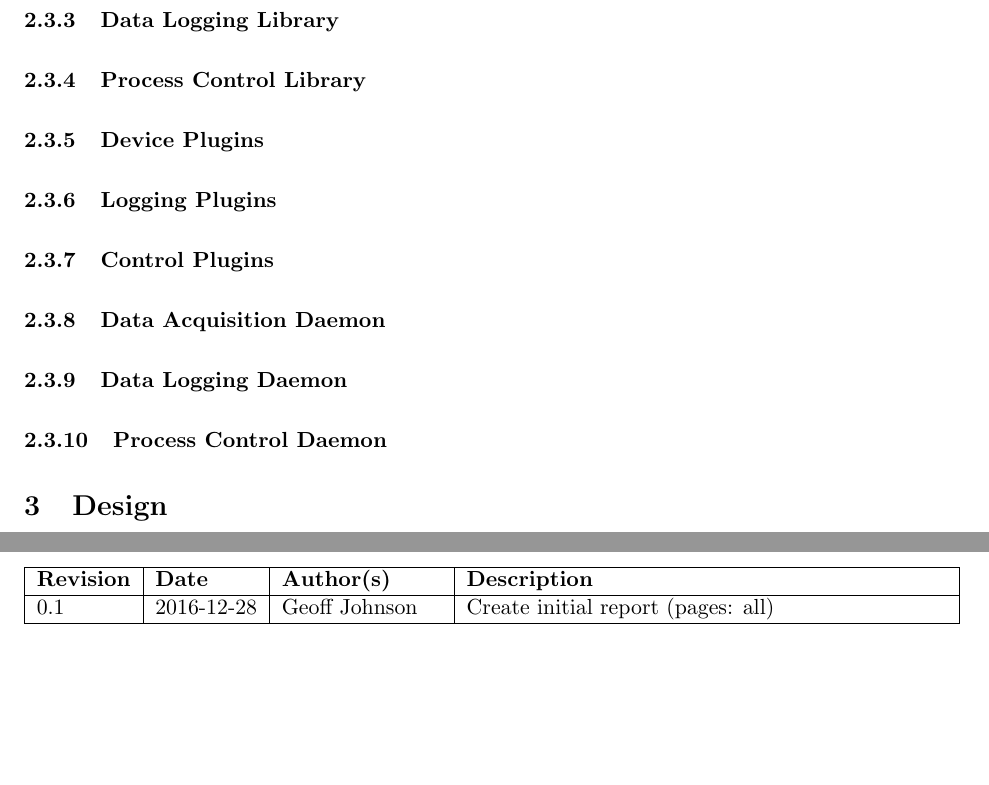
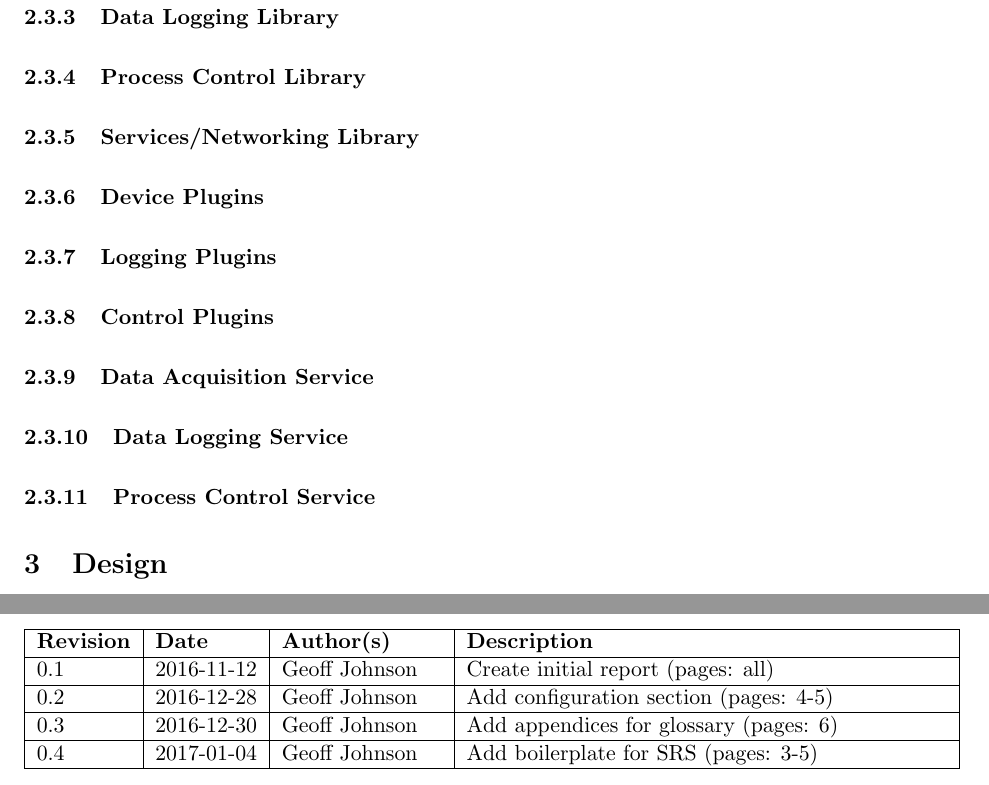
Before and after one commit to geoffjay/comp8506-docs, a LaTeX document (report/report.tex): two parts of pages 7 and 14 of 14, joined at a grey line, cut so that both start at the same text, the shorter picture padded with empty space. Compiled offline with pdfLaTeX.

Commit message:
report: add srs template

```diff
--- a/report/report.tex
+++ b/report/report.tex
@@ -92,6 +92,9 @@
 \setlength{\parindent}{0pt}
 \setlength{\parskip}{2ex}
 
+% Add paragraph as a section number
+\setcounter{secnumdepth}{4}
+
 \begin{document}
 \nocite{*}
 
@@ -174,6 +181,8 @@
       \subsubsection{Data Logging Library}\label{sec:req-srs-log}
 
       \subsubsection{Process Control Library}\label{sec:req-srs-ctl}
+
+      \subsubsection{Services/Networking Library}\label{sec:req-srs-net}
 
       \subsubsection{Device Plugins}\label{sec:req-srs-dev-plug}
 
@@ -181,11 +190,11 @@
 
       \subsubsection{Control Plugins}\label{sec:req-srs-ctl-plug}
 
-      \subsubsection{Data Acquisition Daemon}\label{sec:req-srs-daqd}
+      \subsubsection{Data Acquisition Service}\label{sec:req-srs-daqd}
 
-      \subsubsection{Data Logging Daemon}\label{sec:req-srs-logd}
+      \subsubsection{Data Logging Service}\label{sec:req-srs-logd}
 
-      \subsubsection{Process Control Daemon}\label{sec:req-srs-ctld}
+      \subsubsection{Process Control Service}\label{sec:req-srs-ctld}
 
   \section{Design}\label{sec:dsg}
 
@@ -450,7 +459,10 @@
     change control purposes.
 
     \begin{versionhistory}
-      \vhEntry{0.1}{2016-12-28}{Geoff Johnson}{Create initial report (pages: all)}
+      \vhEntry{0.1}{2016-11-12}{Geoff Johnson}{Create initial report (pages: all)}
+      \vhEntry{0.2}{2016-12-28}{Geoff Johnson}{Add configuration section (pages: 4-5)}
+      \vhEntry{0.3}{2016-12-30}{Geoff Johnson}{Add appendices for glossary (pages: 6)}
+      \vhEntry{0.4}{2017-01-04}{Geoff Johnson}{Add boilerplate for SRS (pages: 3-5)}
       %\vhEntry{}{}{}{}{}
       %\vhEntry{}{}{}{}{}
     \end{versionhistory}
```
Also changed, not shown: report/analysis/srs-libdcs-core.tex (added, +5 -0 lines), report/report.tex (4 more changed lines), 1 other file.
